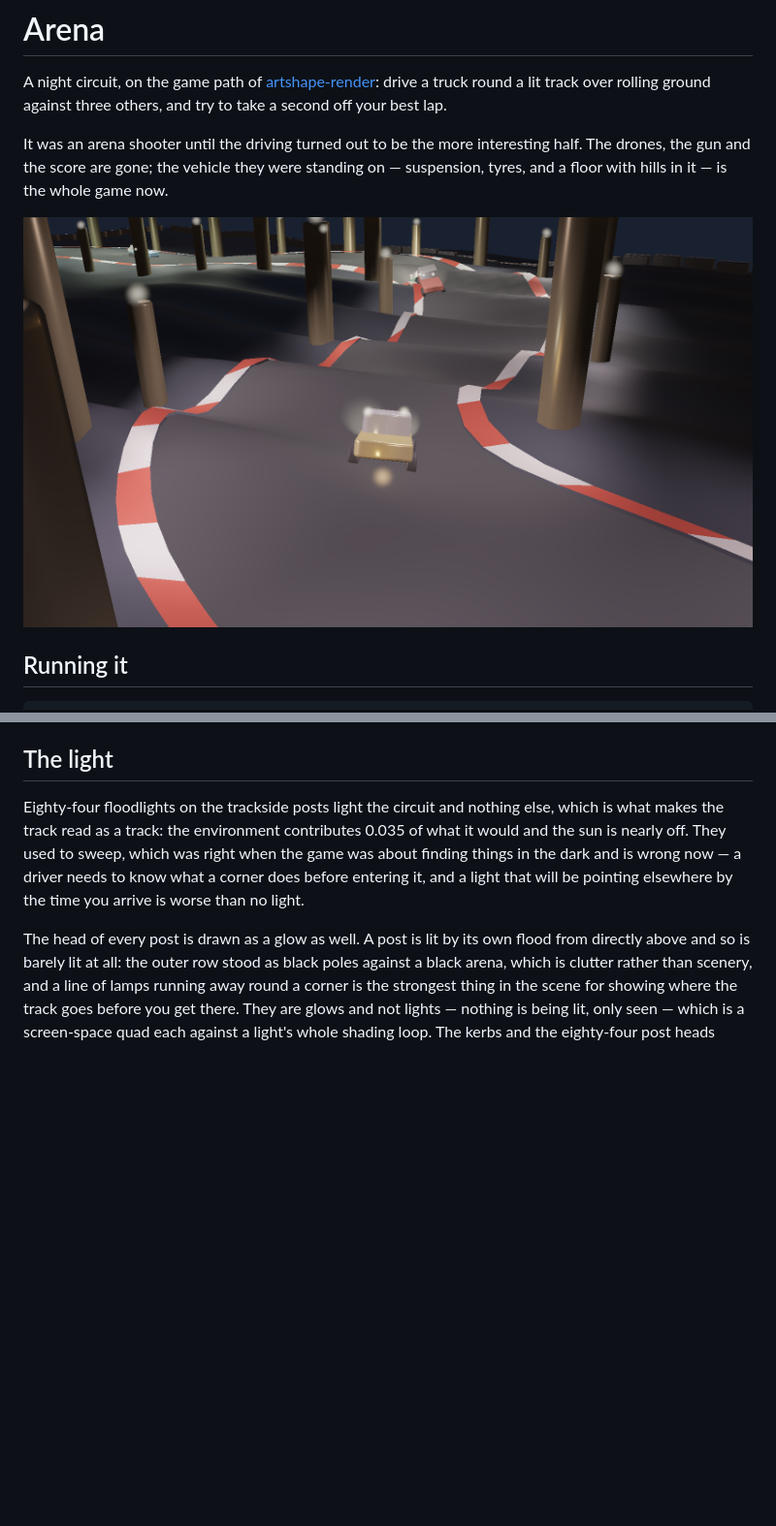
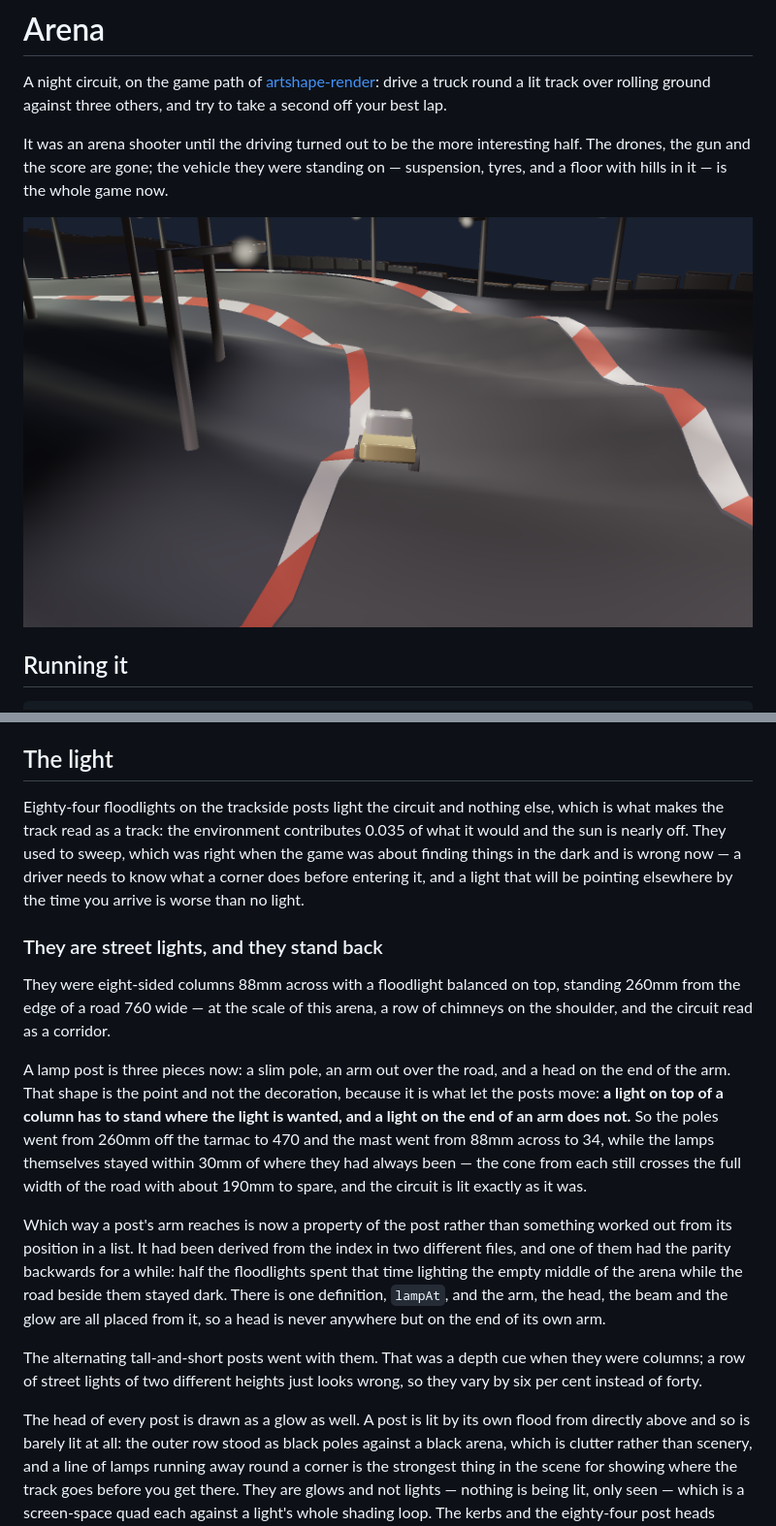
Before and after one commit to onion2k/arena, a Markdown page: README.md, 2 parts joined by grey strips. Shown at 97% size. Rendered like a GitHub page; pictures changed too: docs/arena.png; blank space fills up the shorter version.

```diff
--- a/README.md
+++ b/README.md
@@ -347,6 +347,33 @@ is wrong now — a driver needs to know what a corner does before entering it,
 and a light that will be pointing elsewhere by the time you arrive is worse
 than no light.
 
+### They are street lights, and they stand back
+
+They were eight-sided columns 88mm across with a floodlight balanced on top,
+standing 260mm from the edge of a road 760 wide — at the scale of this arena,
+a row of chimneys on the shoulder, and the circuit read as a corridor.
+
+A lamp post is three pieces now: a slim pole, an arm out over the road, and a
+head on the end of the arm. That shape is the point and not the decoration,
+because it is what let the posts move: **a light on top of a column has to
+stand where the light is wanted, and a light on the end of an arm does not.**
+So the poles went from 260mm off the tarmac to 470 and the mast went from
+88mm across to 34, while the lamps themselves stayed within 30mm of where
+they had always been — the cone from each still crosses the full width of the
+road with about 190mm to spare, and the circuit is lit exactly as it was.
+
+Which way a post's arm reaches is now a property of the post rather than
+something worked out from its position in a list. It had been derived from
+the index in two different files, and one of them had the parity backwards
+for a while: half the floodlights spent that time lighting the empty middle
+of the arena while the road beside them stayed dark. There is one definition,
+`lampAt`, and the arm, the head, the beam and the glow are all placed from
+it, so a head is never anywhere but on the end of its own arm.
+
+The alternating tall-and-short posts went with them. That was a depth cue
+when they were columns; a row of street lights of two different heights just
+looks wrong, so they vary by six per cent instead of forty.
+
 The head of every post is drawn as a glow as well. A post is lit by its own
 flood from directly above and so is barely lit at all: the outer row stood as
 black poles against a black arena, which is clutter rather than scenery, and a
```
Also changed, not shown: 5 other files.
